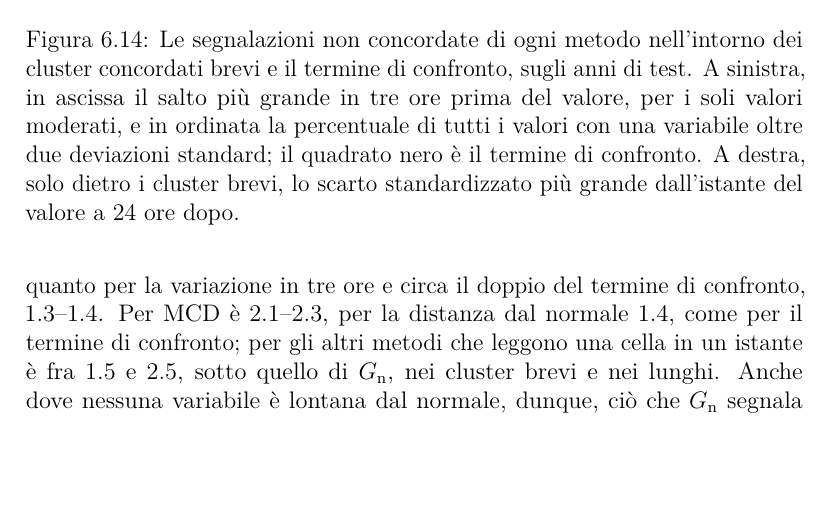
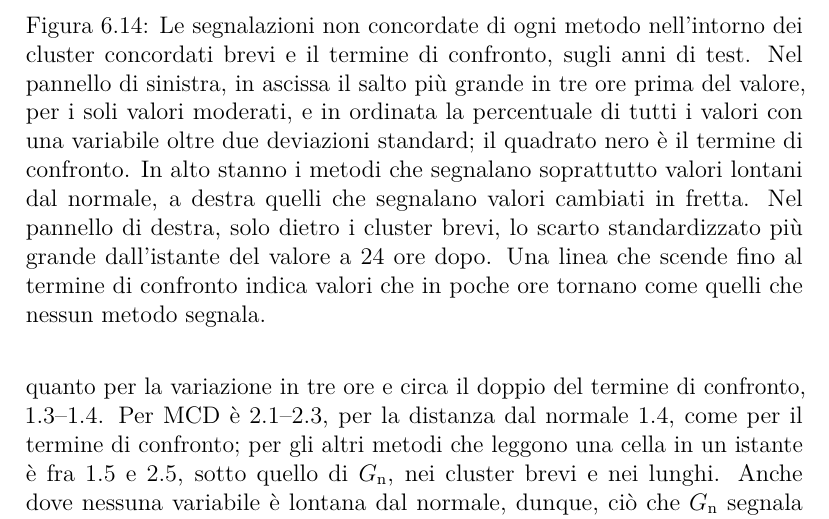
Before and after one commit to AlbertoPedalino/tesi_latex, a LaTeX document (tesi.tex, which reads chapters/risultati.tex): part of page 104 of 138, cut so that both start at the same text, the shorter picture padded with empty space. Compiled offline with pdfLaTeX.

Commit message:
docs(tesi): how to read Fig. 6.14, panels named
Co-Authored-By: Claude Opus 5.5 <noreply@anthropic.com>

```diff
--- a/chapters/risultati.tex
+++ b/chapters/risultati.tex
@@ -738,7 +738,7 @@ Questa sottosezione guarda le segnalazioni non concordate di ogni metodo nell'in
 \begin{figure}[!t]
     \centering
     \includegraphics[width=\textwidth]{era5_concordate_attorno}
-    \caption{Le segnalazioni non concordate di ogni metodo nell'intorno dei cluster concordati brevi e il termine di confronto, sugli anni di test. A sinistra, in ascissa il salto più grande in tre ore prima del valore, per i soli valori moderati, e in ordinata la percentuale di tutti i valori con una variabile oltre due deviazioni standard; il quadrato nero è il termine di confronto. A destra, solo dietro i cluster brevi, lo scarto standardizzato più grande dall'istante del valore a 24 ore dopo.}
+    \caption{Le segnalazioni non concordate di ogni metodo nell'intorno dei cluster concordati brevi e il termine di confronto, sugli anni di test. Nel pannello di sinistra, in ascissa il salto più grande in tre ore prima del valore, per i soli valori moderati, e in ordinata la percentuale di tutti i valori con una variabile oltre due deviazioni standard; il quadrato nero è il termine di confronto. In alto stanno i metodi che segnalano soprattutto valori lontani dal normale, a destra quelli che segnalano valori cambiati in fretta. Nel pannello di destra, solo dietro i cluster brevi, lo scarto standardizzato più grande dall'istante del valore a 24 ore dopo. Una linea che scende fino al termine di confronto indica valori che in poche ore tornano come quelli che nessun metodo segnala.}
     \label{fig:ris-concordate-attorno}
 \end{figure}
 % Numeri (15 novembre 2026): Tesi/log_server/r300/outputs/concordate_5pc_regola_tesi/excess_r300_{analysed,long}.csv
```
Also changed, not shown: Tesi_Alberto_Pedalino_s334042.pdf.
